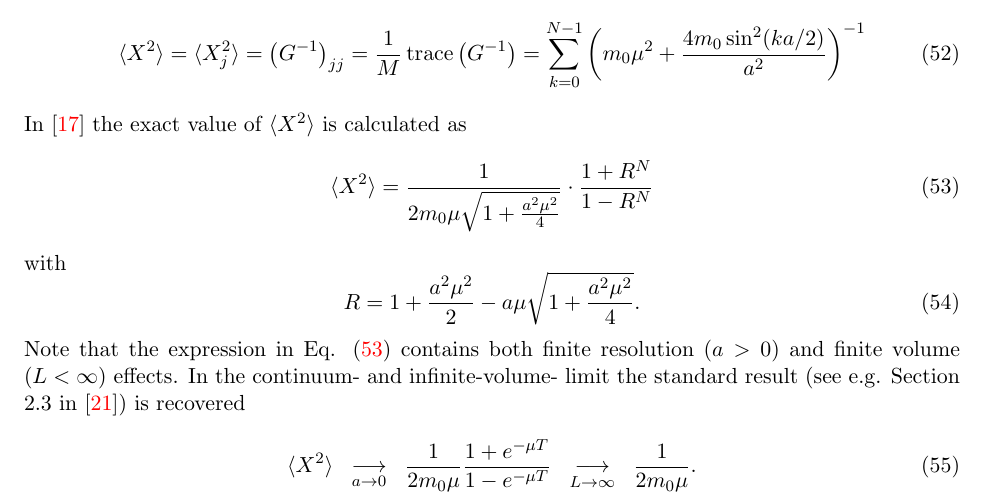
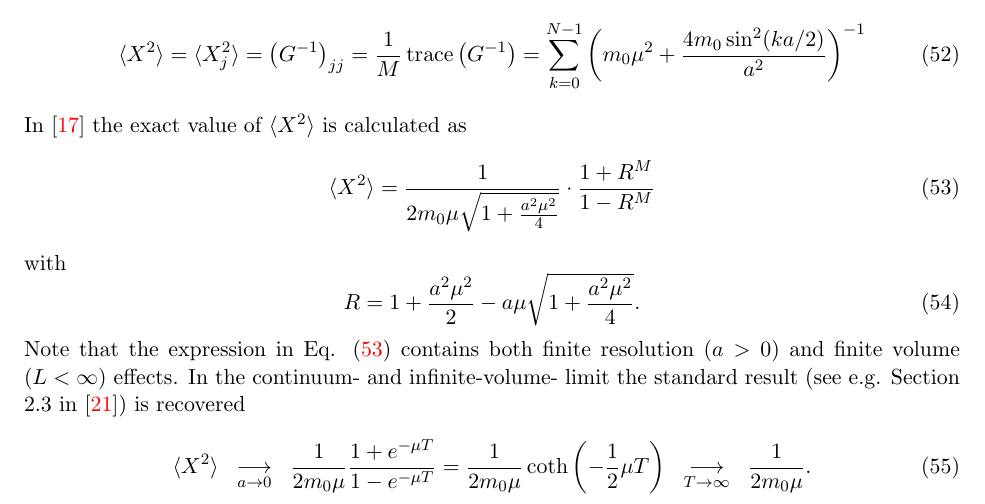
Before and after one commit to eikehmueller/mlmcpathintegral, a LaTeX document (quantum/doc/plan.tex): part of page 14 of 19, cut so that both start at the same text. Compiled offline with pdfLaTeX.

Commit message:
Fixed a typo, clarified formula

```diff
--- a/quantum/doc/plan.tex
+++ b/quantum/doc/plan.tex
@@ -470,7 +470,7 @@ This immediately allows the calculation of
 \end{equation}
 In \cite{Creutz1981} the exact value of $\langle X^2 \rangle$ is calculated as
 \begin{equation}
-  \langle X^2\rangle = \frac{1}{2m_0\mu\sqrt{1+\frac{a^2\mu^2}{4}}}\cdot\frac{1+R^N}{1-R^N}\label{eqn:Xsquared_exact}
+  \langle X^2\rangle = \frac{1}{2m_0\mu\sqrt{1+\frac{a^2\mu^2}{4}}}\cdot\frac{1+R^M}{1-R^M}\label{eqn:Xsquared_exact}
 \end{equation}
 with
 \begin{equation}
@@ -479,7 +479,9 @@ R = 1+\frac{a^2\mu^2}{2}-a\mu\sqrt{1+\frac{a^2\mu^2}{4}}.
 Note that the expression in Eq. (\ref{eqn:Xsquared_exact}) contains both finite resolution ($a>0$) and finite volume ($L<\infty$) effects. In the continuum- and infinite-volume- limit the standard result (see e.g. Section 2.3 in \cite{Sakurai1994}) is recovered
 \begin{equation}
 \langle X^2\rangle\;\; \underset{a\rightarrow 0}{\longrightarrow}\;\;
- \frac{1}{2m_0\mu}\frac{1+e^{-\mu T}}{1-e^{-\mu T}}\;\; \underset{L\rightarrow \infty}{\longrightarrow}\;\;\frac{1}{2m_0 \mu}.\label{eqn:Xsquared_continuum}
+\frac{1}{2m_0\mu}\frac{1+e^{-\mu T}}{1-e^{-\mu T}}
+=\frac{1}{2m_0\mu}\coth\left(-\frac{1}{2}\mu T\right)
+\;\; \underset{T\rightarrow \infty}{\longrightarrow}\;\;\frac{1}{2m_0 \mu}.\label{eqn:Xsquared_continuum}
 \end{equation}
 Observe that since the ground state energy is $E_0=\frac{1}{2}\mu$, fine volume effects are indeed exponentially expressed by
 \begin{equation}
```
